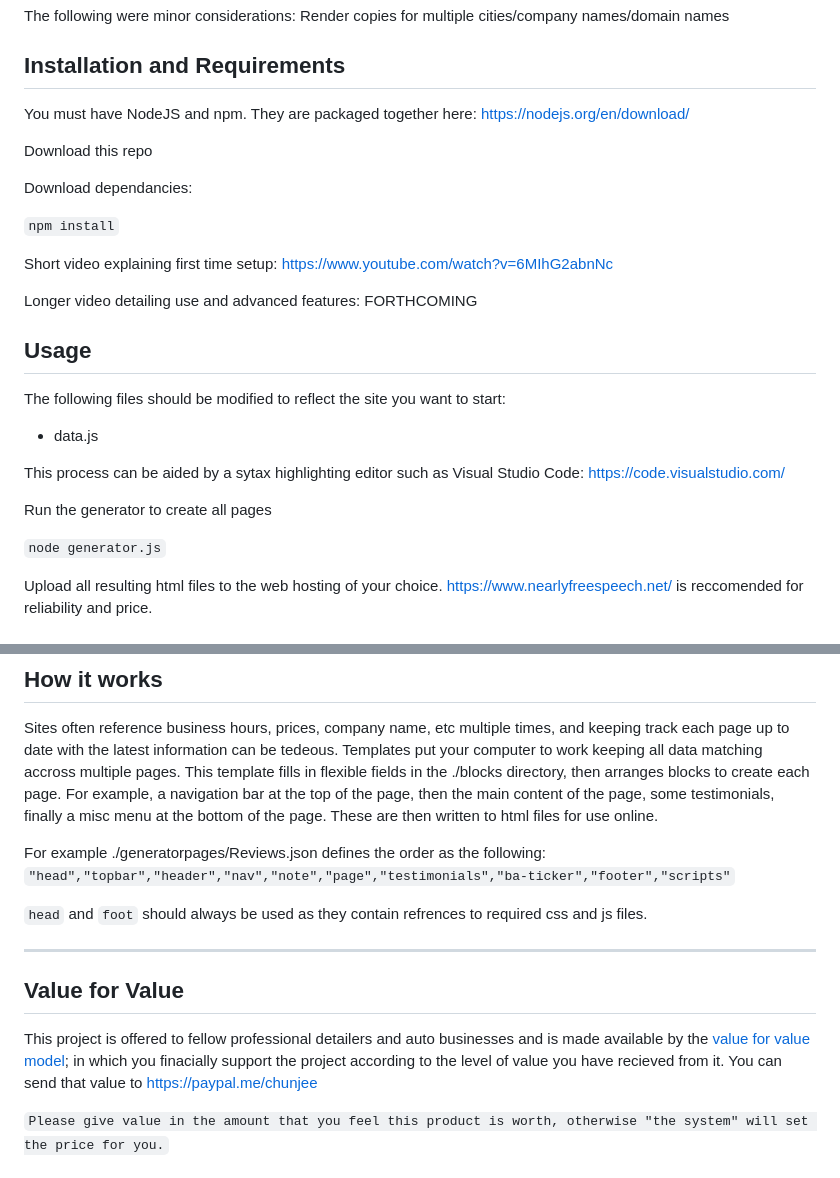
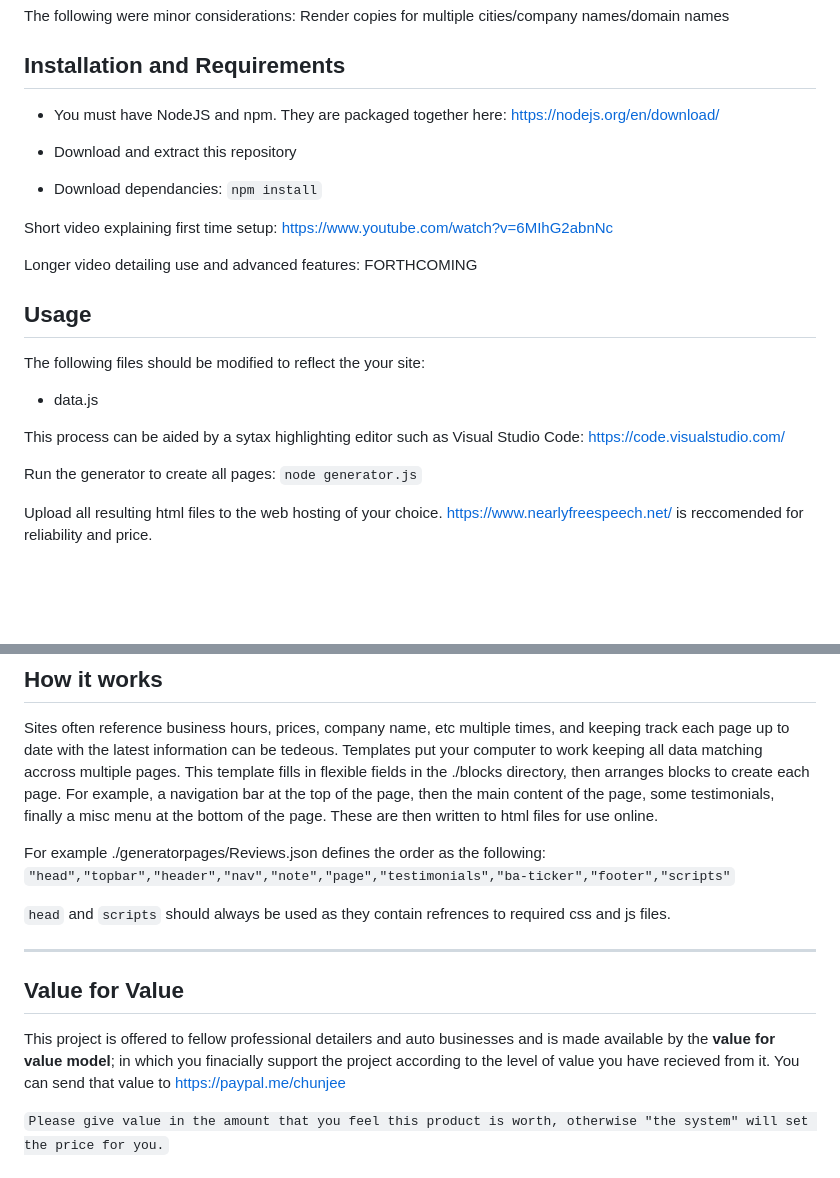
Before and after one commit to AnytimeDetailing/free-site-generator, a Markdown page: README.md, 2 parts joined by grey strips. Drawn GitHub-style; blank space fills up the shorter version.

Commit message:
docs: README.md

````diff
--- a/README.md
+++ b/README.md
@@ -7,13 +7,11 @@ The following were minor considerations: Render copies for multiple cities/compa
 
 ## Installation and Requirements
 
-You must have NodeJS and npm. They are packaged together here: https://nodejs.org/en/download/
+- You must have NodeJS and npm. They are packaged together here: https://nodejs.org/en/download/
 
-Download this repo
+- Download and extract this repository
 
-Download dependancies:
-
-`npm install`
+- Download dependancies: `npm install`
 
 Short video explaining first time setup: https://www.youtube.com/watch?v=6MIhG2abnNc
 
@@ -21,15 +19,13 @@ Longer video detailing use and advanced features: FORTHCOMING
 
 ## Usage
 
-The following files should be modified to reflect the site you want to start:
+The following files should be modified to reflect the your site:
 
-* data.js
+- data.js
 
 This process can be aided by a sytax highlighting editor such as Visual Studio Code: https://code.visualstudio.com/
 
-Run the generator to create all pages
-
-`node generator.js`
+Run the generator to create all pages: `node generator.js`
 
 Upload all resulting html files to the web hosting of your choice. https://www.nearlyfreespeech.net/ is reccomended for reliability and price.
 
@@ -62,14 +58,14 @@ Sites often reference business hours, prices, company name, etc multiple times,
 
 For example ./generatorpages/Reviews.json defines the order as the following: `"head","topbar","header","nav","note","page","testimonials","ba-ticker","footer","scripts"`
 
-`head` and `foot` should always be used as they contain refrences to required css and js files.
+`head` and `scripts` should always be used as they contain refrences to required css and js files.
 
 
 ------
 
 ## Value for Value
 
-This project is offered to fellow professional detailers and auto businesses and is made available by the [value for value model](https://levisan.me/blog/value-for-value); in which you finacially support the project according to the level of value you have recieved from it. You can send that value to https://paypal.me/chunjee
+This project is offered to fellow professional detailers and auto businesses and is made available by the **value for value model**; in which you finacially support the project according to the level of value you have recieved from it. You can send that value to https://paypal.me/chunjee
 
 ```Please give value in the amount that you feel this product is worth, otherwise "the system" will set the price for you.```
 
````
